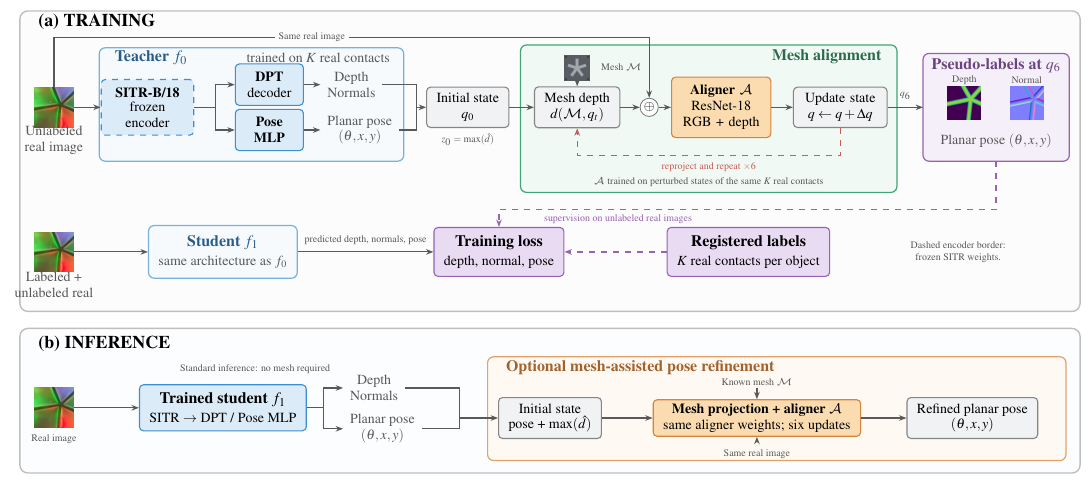
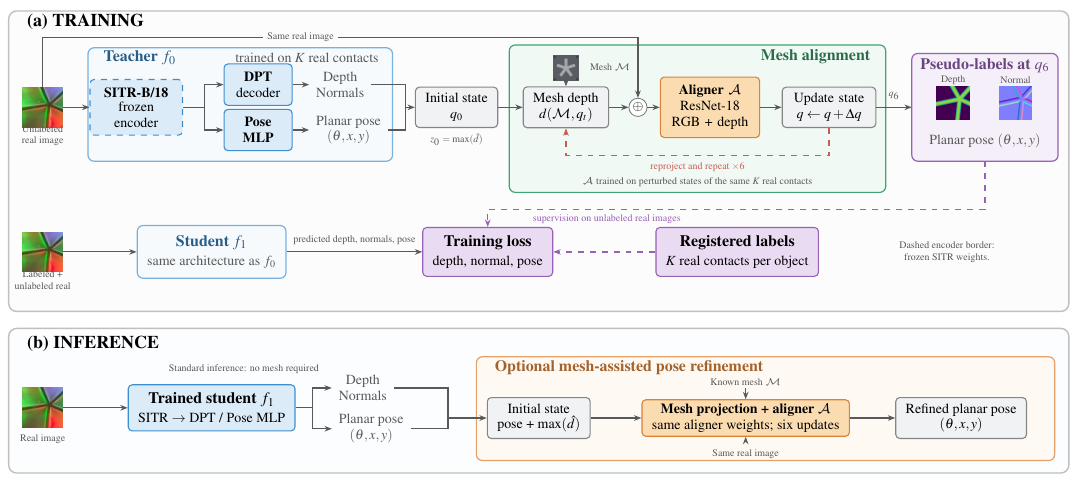
Before and after one commit to cynthiahuang1004/VisTacFusion, a LaTeX figure (paper_RoboSoft/architecture_diagram_training_inference.tex): the whole page. Compiled offline with pdfLaTeX.

Commit message:
paper: Fig. 1 training input captions in tiny font under the thumbnails
Co-Authored-By: Claude Fable 5.1 <noreply@anthropic.com>

```diff
--- a/paper_RoboSoft/architecture_diagram_training_inference.tex
+++ b/paper_RoboSoft/architecture_diagram_training_inference.tex
@@ -41,7 +41,7 @@
 
 % ---- Row 1: teacher -> initial state -> mesh alignment -> pseudo-labels ----
 \node[thumb] (unlab) at (.45,6.4) {\thumbimg{frame.png}};
-\node[note] at (.45,5.82) {Unlabeled\\real image};
+\node[note,font=\tiny] at (.45,5.9) {Unlabeled\\real image};
 \filldraw[fill=bluefill!25,draw=blueedge!70,rounded corners=3pt,line width=.6pt] (1.25,5.45) rectangle (6.62,7.45);
 \node[font=\footnotesize\bfseries,text=blueedge!65!black,anchor=west] at (1.4,7.27) {Teacher $f_0$};
 \node[note,anchor=east] at (6.5,7.27) {trained on $K$ real contacts};
@@ -94,7 +94,7 @@
 
 % ---- Row 2: student (same architecture) trained with true and pseudo labels ----
 \node[thumb] (sf) at (.45,3.85) {\thumbimg{frame.png}};
-\node[note] at (.45,3.27) {Labeled +\\unlabeled real};
+\node[note,font=\tiny] at (.45,3.35) {Labeled +\\unlabeled real};
 \node[block,fill=bluefill!25,draw=blueedge!70,rounded corners=3pt,line width=.6pt,minimum width=2.6cm,inner ysep=5pt] (student) at (3.43,3.85) {{\bfseries\color{blueedge!65!black}Student $f_1$}\\{\scriptsize\color{black!65}same architecture as $f_0$}};
 \draw[arrow] (sf) -- (student);
 \node[purple] (loss) at (8.3,3.85) {\textbf{Training loss}\\{\scriptsize depth, normal, pose}};
```
Also changed, not shown: paper_RoboSoft/figures/fig_arch_training_inference.pdf, paper_RoboSoft/figures/fig_arch_training_inference.png.
